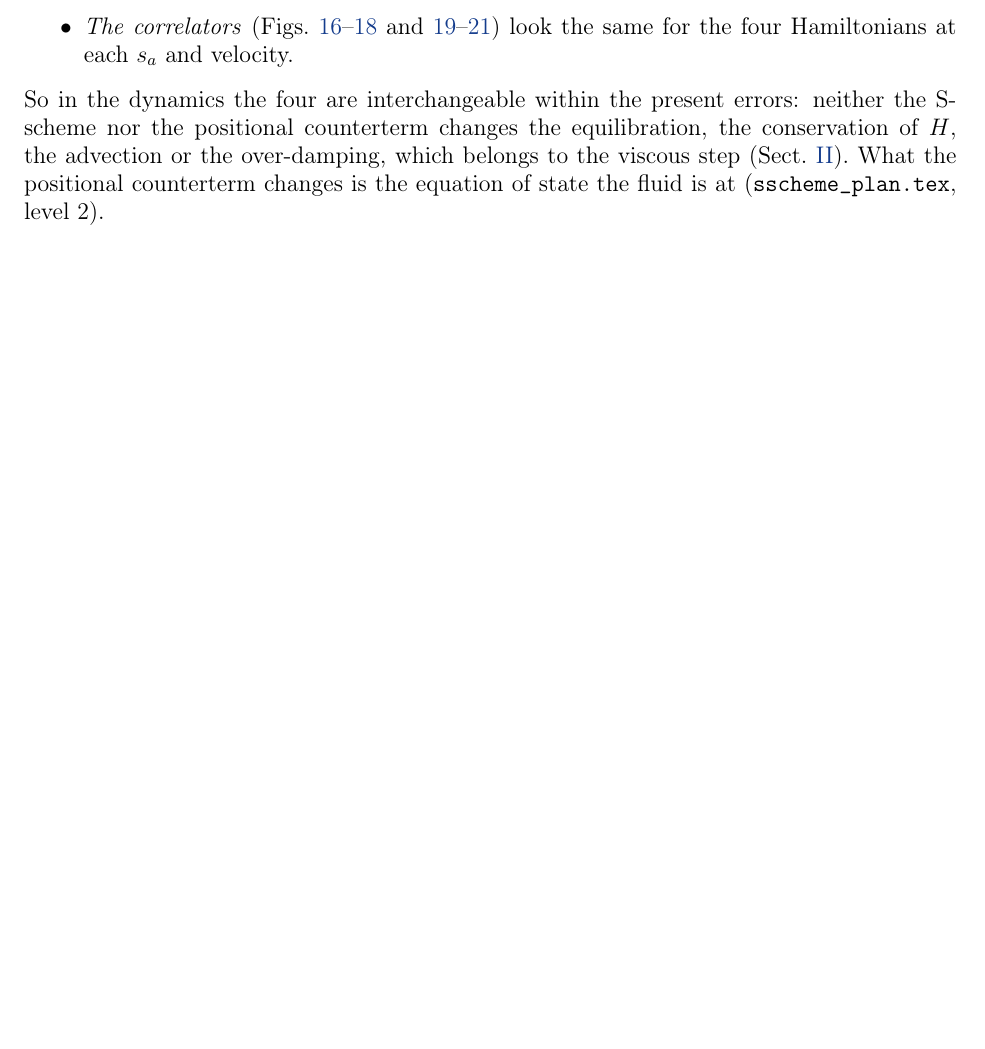
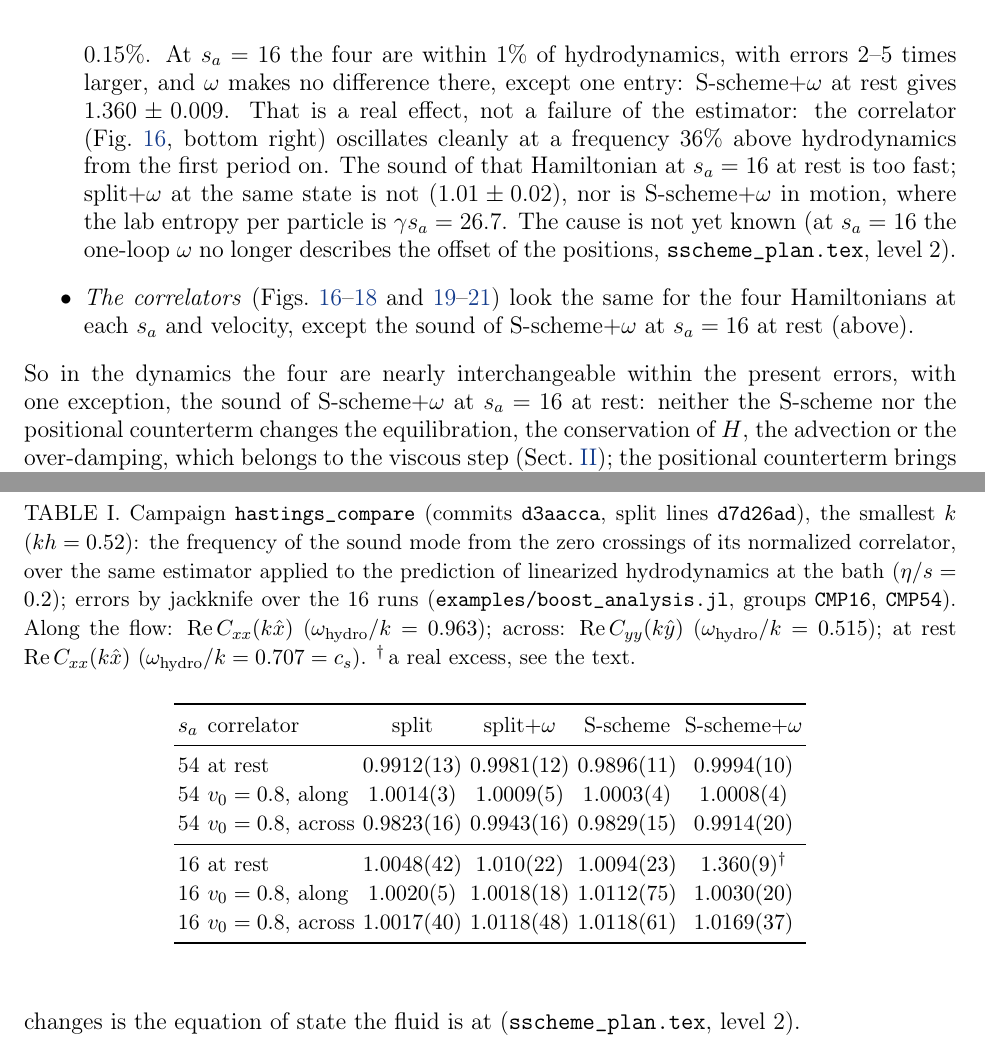
Before and after one commit to derek-teaney/stochastic-sph, a LaTeX paper (docs/split_dynamics.tex): part of page 10 of 25 before the commit and two parts of pages 15 and 16 of 26 after it, the two joined at a grey line, cut at the place of the change, the shorter picture padded with empty space. Compiled offline with pdfLaTeX.

Commit message:
hastings_compare: the phase of the sound (zero-crossing frequency over hydro, boost_analysis.jl); omega keeps the sound in phase at s_a = 54; S-scheme+omega at s_a = 16 at rest 36% fast (real, cause unknown)
Co-Authored-By: Claude Opus 5.5 <noreply@anthropic.com>

```diff
--- a/docs/split_dynamics.tex
+++ b/docs/split_dynamics.tex
@@ -386,4 +386,3 @@ present runs belong to the code, not to the Hamiltonian.  384 + 128 runs, 4 inte
 \item \emph{Equal-time spectra against the susceptibilities} (\Fig{fig:cmpeq}).  At rest $C_{AA}(k,0)/\chi_{AA}$ at the smallest $k$ is $0.96$--$1.12$ for all
   four at both $s_a$; the positional counterterm does not move it beyond the errors (it changes the mean energy and pressure of the fluid by the
   percent of the tables of level 2, not the fluctuations at small $k$).  In motion along the flow the errors are 10--20\%.
-\item \emph{The correlators} (Figs.~\ref{fig:cmpcorr16}--\ref{fig:cmpcorr16c} and \ref{fig:cmpcorr54}--\ref{fig:cmpcorr54c}) look the same for the four Hamiltonians at each $s_a$ and velocity.
@@ -390,6 +399,37 @@ present runs belong to the code, not to the Hamiltonian.  384 + 128 runs, 4 inte
+  $0.15\%$.  At $s_a=16$ the four are within 1\% of hydrodynamics, with errors 2--5 times larger, and $\omega$ makes no difference there, except one entry:
+  S-scheme$+\omega$ at rest gives $1.360\pm0.009$.  That is a real effect, not a failure of the estimator: the correlator (\Fig{fig:cmpcorr16}, bottom right)
+  oscillates cleanly at a frequency 36\% above hydrodynamics from the first period on.  The sound of that Hamiltonian at $s_a=16$ at rest is too fast; split$+\omega$
+  at the same state is not ($1.01\pm0.02$), nor is S-scheme$+\omega$ in motion, where the lab entropy per particle is $\gamma s_a=26.7$.  The cause is not
+  yet known (at $s_a=16$ the one-loop $\omega$ no longer describes the offset of the positions, \texttt{sscheme\_plan.tex}, level 2).
+\item \emph{The correlators} (Figs.~\ref{fig:cmpcorr16}--\ref{fig:cmpcorr16c} and \ref{fig:cmpcorr54}--\ref{fig:cmpcorr54c}) look the same for the four Hamiltonians at each $s_a$ and velocity, except the sound of S-scheme$+\omega$ at $s_a=16$ at rest (above).
 \end{itemize}
-So in the dynamics the four are interchangeable within the present errors: neither the S-scheme nor the positional counterterm changes the
-equilibration, the conservation of $H$, the advection or the over-damping, which belongs to the viscous step (\Sect{sec:results}).  What the positional
+\begin{table}
+\caption{Campaign \texttt{hastings\_compare} (commits \texttt{d3aacca}, split lines \texttt{d7d26ad}), the smallest $k$ ($kh=0.52$): the frequency of the sound
+mode from the zero crossings of its normalized correlator, over the same estimator applied to the prediction of linearized hydrodynamics at the bath
+($\eta/s=0.2$); errors by jackknife over the 16 runs (\texttt{examples/boost\_analysis.jl}, groups \texttt{CMP16}, \texttt{CMP54}).  Along the flow:
+$\mathrm{Re}\,C_{xx}(k\hat x)$ ($\omega_{\rm hydro}/k=0.963$); across: $\mathrm{Re}\,C_{yy}(k\hat y)$ ($\omega_{\rm hydro}/k=0.515$); at rest
+$\mathrm{Re}\,C_{xx}(k\hat x)$ ($\omega_{\rm hydro}/k=0.707=c_s$).  $^\dagger$\,a real excess, see the text.}
+\label{tab:cmpsound}
+\begin{center}
+\begin{tabular}{llcccc}
+\toprule
+$s_a$ & correlator & split & split$+\omega$ & S-scheme & S-scheme$+\omega$ \\
+\midrule
+54 & at rest           & $0.9912(13)$ & $0.9981(12)$ & $0.9896(11)$ & $0.9994(10)$ \\
+54 & $v_0=0.8$, along  & $1.0014(3)$  & $1.0009(5)$  & $1.0003(4)$  & $1.0008(4)$ \\
+54 & $v_0=0.8$, across & $0.9823(16)$ & $0.9943(16)$ & $0.9829(15)$ & $0.9914(20)$ \\
+\midrule
+16 & at rest           & $1.0048(42)$ & $1.010(22)$  & $1.0094(23)$ & $1.360(9)^\dagger$ \\
+16 & $v_0=0.8$, along  & $1.0020(5)$  & $1.0018(18)$ & $1.0112(75)$ & $1.0030(20)$ \\
+16 & $v_0=0.8$, across & $1.0017(40)$ & $1.0118(48)$ & $1.0118(61)$ & $1.0169(37)$ \\
+\bottomrule
+\end{tabular}
+\end{center}
+\end{table}
+So in the dynamics the four are nearly interchangeable within the present errors, with one exception, the sound of S-scheme$+\omega$ at $s_a=16$
+at rest: neither the S-scheme nor the positional counterterm changes the
+equilibration, the conservation of $H$, the advection or the over-damping, which belongs to the viscous step (\Sect{sec:results}); the positional
+counterterm brings the phase of the sound at $s_a=54$ onto hydrodynamics.  What the positional
 counterterm changes is the equation of state the fluid is at (\texttt{sscheme\_plan.tex}, level 2).
 
 \begin{figure}[h]
```
Also changed, not shown: docs/split_dynamics.tex (10 more changed lines), 1 other file.
